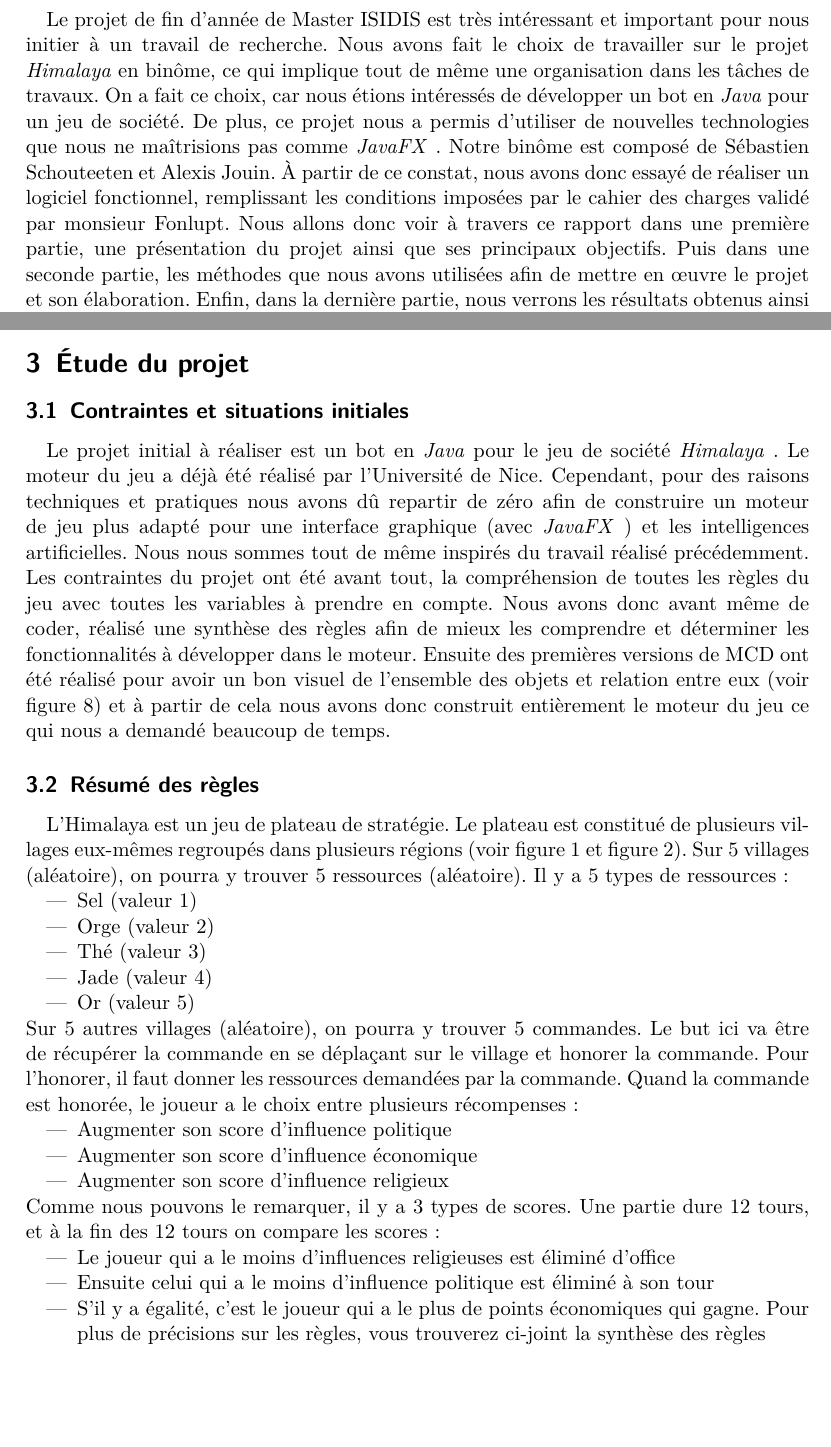
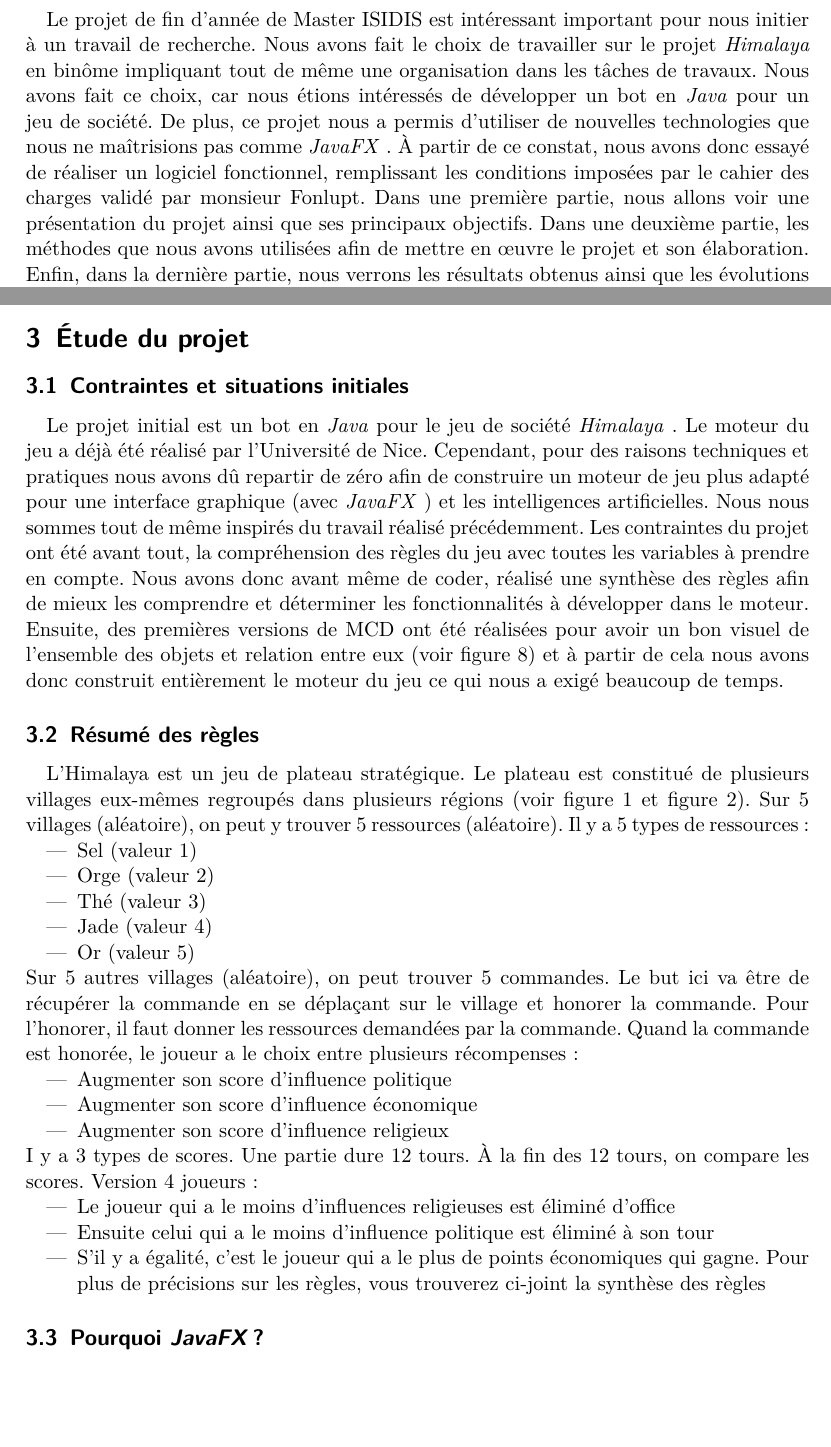
Before and after one commit to sebastienscout/Himalaya-JavaFX, a LaTeX document (doc/Rapport/rapport.tex, which reads doc/Rapport/includes/etude_projet.tex, doc/Rapport/includes/introduction.tex): two parts of pages 4 and 5 of 21, joined at a grey line, cut so that both start at the same text, the shorter picture padded with empty space. Compiled offline with pdfLaTeX.

Commit message:
FIX : erreur dans le rapport

```diff
--- a/doc/Rapport/includes/etude_projet.tex
+++ b/doc/Rapport/includes/etude_projet.tex
@@ -1,10 +1,10 @@
 \section{Étude du projet}
 \subsection{Contraintes et situations initiales}
-Le projet initial à réaliser est un bot en \java pour le jeu de société \himalaya. Le moteur du jeu a déjà été réalisé par l'Université de Nice. Cependant, pour des raisons techniques et pratiques nous avons dû repartir de zéro afin de construire un moteur de jeu plus adapté pour une interface graphique (avec \fx) et les intelligences artificielles. Nous nous sommes tout de même inspirés du travail réalisé précédemment.
-Les contraintes du projet ont été avant tout, la compréhension de toutes les règles du jeu avec toutes les variables à prendre en compte. Nous avons donc avant même de coder, réalisé une synthèse des règles afin de mieux les comprendre et déterminer les fonctionnalités à développer dans le moteur. Ensuite des premières versions de MCD ont été réalisé pour avoir un bon visuel de l'ensemble des objets et relation entre eux (voir figure \ref{fig:UMLCore1}) et à partir de cela nous avons donc construit entièrement le moteur du jeu ce qui nous a demandé beaucoup de temps.
+Le projet initial est un bot en \java pour le jeu de société \himalaya. Le moteur du jeu a déjà été réalisé par l'Université de Nice. Cependant, pour des raisons techniques et pratiques nous avons dû repartir de zéro afin de construire un moteur de jeu plus adapté pour une interface graphique (avec \fx) et les intelligences artificielles. Nous nous sommes tout de même inspirés du travail réalisé précédemment.
+Les contraintes du projet ont été avant tout, la compréhension des règles du jeu avec toutes les variables à prendre en compte. Nous avons donc avant même de coder, réalisé une synthèse des règles afin de mieux les comprendre et déterminer les fonctionnalités à développer dans le moteur. Ensuite, des premières versions de MCD ont été réalisées pour avoir un bon visuel de l'ensemble des objets et relation entre eux (voir figure \ref{fig:UMLCore1}) et à partir de cela nous avons donc construit entièrement le moteur du jeu ce qui nous a exigé beaucoup de temps.
 
 \subsection{Résumé des règles}
-L’Himalaya est un jeu de plateau de stratégie. Le plateau est constitué de plusieurs villages eux-mêmes regroupés dans plusieurs régions (voir figure \ref{fig:plateau} et figure \ref{fig:board_region}). Sur 5 villages (aléatoire), on pourra y trouver 5 ressources (aléatoire). Il y a 5 types de ressources :
+L’Himalaya est un jeu de plateau stratégique. Le plateau est constitué de plusieurs villages eux-mêmes regroupés dans plusieurs régions (voir figure \ref{fig:plateau} et figure \ref{fig:board_region}). Sur 5 villages (aléatoire), on peut y trouver 5 ressources (aléatoire). Il y a 5 types de ressources :
 \begin{itemize}
 	\item Sel (valeur 1)
 	\item Orge (valeur 2)
@@ -12,17 +12,18 @@ L’Himalaya est un jeu de plateau de stratégie. Le plateau est constitué de p
 	\item Jade (valeur 4)
 	\item Or (valeur 5)
 \end{itemize}
-Sur 5 autres villages (aléatoire), on pourra y trouver 5 commandes. Le but ici va être de récupérer la commande en se déplaçant sur le village et honorer la commande. Pour l’honorer, il faut donner les ressources demandées par la commande. Quand la commande est honorée, le joueur a le choix entre plusieurs récompenses :
+Sur 5 autres villages (aléatoire), on peut trouver 5 commandes. Le but ici va être de récupérer la commande en se déplaçant sur le village et honorer la commande. Pour l’honorer, il faut donner les ressources demandées par la commande. Quand la commande est honorée, le joueur a le choix entre plusieurs récompenses :
 \begin{itemize}
 	\item Augmenter son score d’influence politique
 	\item Augmenter son score d’influence économique
 	\item Augmenter son score d’influence religieux
 \end{itemize}
-Comme nous pouvons le remarquer, il y a 3 types de scores. Une partie dure 12 tours, et à la fin des 12 tours on compare les scores :
+I y a 3 types de scores. Une partie dure 12 tours. À la fin des 12 tours, on compare les scores. Version 4 joueurs :
 \begin{itemize}
 	\item Le joueur qui a le moins d’influences religieuses est éliminé d’office
 	\item Ensuite celui qui a le moins d’influence politique est éliminé à son tour
-	\item S’il y a égalité, c’est le joueur qui a le plus de points économiques qui gagne. Pour plus de précisions sur les règles, vous trouverez ci-joint la synthèse des règles
+	\item S’il y a égalité, c’est le joueur qui a le plus de points économiques qui gagne.
+	Pour plus de précisions sur les règles, vous trouverez ci-joint la synthèse des règles
 \end{itemize}
 
 \subsection{Pourquoi \fx ?}
--- a/doc/Rapport/includes/introduction.tex
+++ b/doc/Rapport/includes/introduction.tex
@@ -1,7 +1,6 @@
 \section{Introduction}
-Le projet de fin d'année de Master ISIDIS est très intéressant et important pour nous initier à un travail de recherche.
-Nous avons fait le choix de travailler sur le projet \himalaya en binôme, ce qui implique tout de même une organisation dans les tâches de travaux.
-On a fait ce choix, car nous étions intéressés de développer un bot en \java pour un jeu de société.
+Le projet de fin d'année de Master ISIDIS est intéressant important pour nous initier à un travail de recherche.
+Nous avons fait le choix de travailler sur le projet \himalaya en binôme impliquant tout de même une organisation dans les tâches de travaux.
+Nous avons fait ce choix, car nous étions intéressés de développer un bot en \java pour un jeu de société.
 De plus, ce projet nous a permis d’utiliser de nouvelles technologies que nous ne maîtrisions pas comme \fx.
-Notre binôme est composé de Sébastien Schouteeten et Alexis Jouin.
-À partir de ce constat, nous avons donc essayé de réaliser un logiciel fonctionnel, remplissant les conditions imposées par le cahier des charges validé par monsieur Fonlupt. Nous allons donc voir à travers ce rapport dans une première partie, une présentation du projet ainsi que ses principaux objectifs. Puis dans une seconde partie, les méthodes que nous avons utilisées afin de mettre en \oe uvre le projet et son élaboration. Enfin, dans la dernière partie, nous verrons les résultats obtenus ainsi que les évolutions possibles du projet et plus particulièrement du logiciel.
+À partir de ce constat, nous avons donc essayé de réaliser un logiciel fonctionnel, remplissant les conditions imposées par le cahier des charges validé par monsieur Fonlupt. Dans une première partie, nous allons voir une présentation du projet ainsi que ses principaux objectifs. Dans une deuxième partie, les méthodes que nous avons utilisées afin de mettre en \oe uvre le projet et son élaboration. Enfin, dans la dernière partie, nous verrons les résultats obtenus ainsi que les évolutions possibles du projet et plus particulièrement du logiciel.
```
Also changed, not shown: doc/Rapport/includes/conclusion_projet.tex (+1 -1 lines), doc/Rapport/includes/elaboration_projet.tex (+1 -1 lines), doc/Rapport/includes/resultat_projet.tex (+4 -4 lines), doc/Rapport/rapport.tex (+1 -1 lines).
